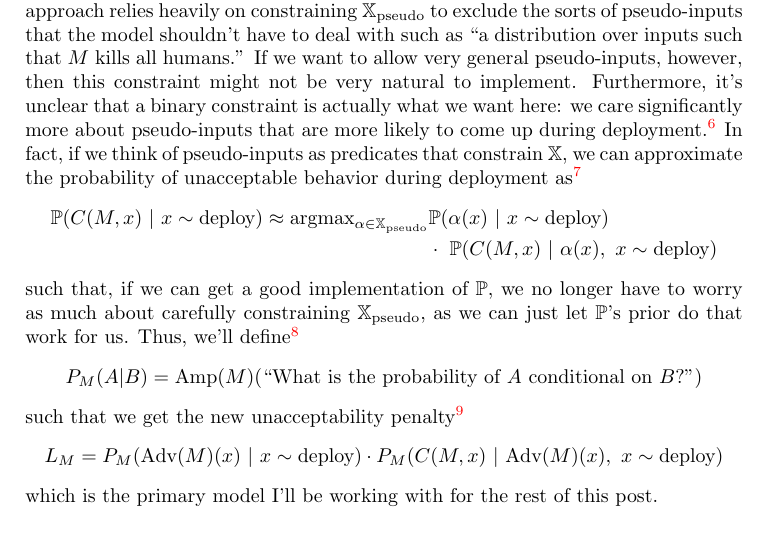
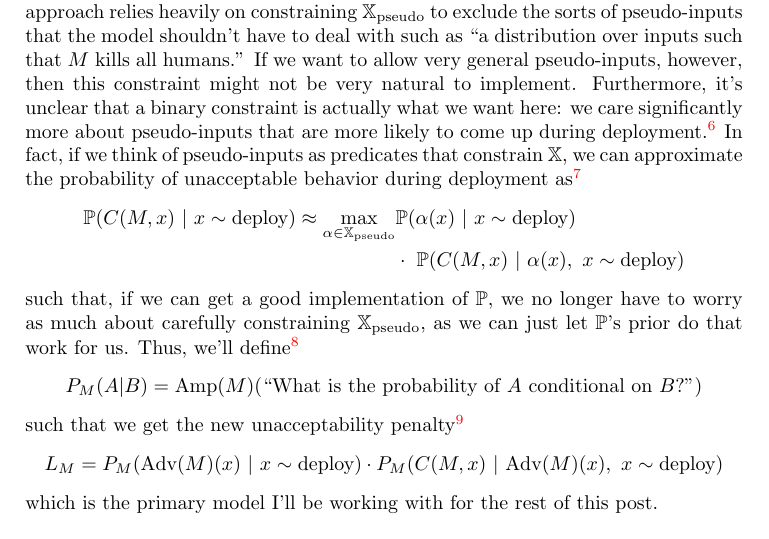
Before and after one commit to evhub/relaxed-adversarial-training, a LaTeX paper (main.tex): part of page 4 of 17, cut so that both start at the same text. Compiled offline with pdfLaTeX.

Commit message:
Fix typo

```diff
--- a/main.tex
+++ b/main.tex
@@ -73,7 +73,7 @@ and finally our model's unacceptability penalty as
 
 That's our starting point, but can we do better? One initial observation is that this approach relies heavily on constraining $\mathbb X_\text{pseudo}$ to exclude the sorts of pseudo-inputs that the model shouldn't have to deal with such as ``a distribution over inputs such that $M$ kills all humans.'' If we want to allow very general pseudo-inputs, however, then this constraint might not be very natural to implement. Furthermore, it's unclear that a binary constraint is actually what we want here: we care significantly more about pseudo-inputs that are more likely to come up during deployment.\footnote{Note that this still assumes $C$ is binary---which is not quite right since we might care about some unacceptable actions more than others---though that can also easily be relaxed by moving to an expectation rather than a probability.} In fact, if we think of pseudo-inputs as predicates that constrain $\mathbb X$, we can approximate the probability of unacceptable behavior during deployment as\footnote{Note that this approximation is tight if and only if there exists some $\alpha \in \mathbb X_\text{pseudo}$ such that $\alpha(x) \leftrightarrow C(M, x)$.}
 \begin{align*}
-    \mathbb P(C(M, x) \ |\ x \sim \text{deploy}) \approx \text{argmax}_{\alpha \in \mathbb X_\text{pseudo}} & \mathbb P(\alpha(x) \ |\ x \sim \text{deploy}) \\
+    \mathbb P(C(M, x) \ |\ x \sim \text{deploy}) \approx \max_{\alpha \in \mathbb X_\text{pseudo}} & \mathbb P(\alpha(x) \ |\ x \sim \text{deploy}) \\
     & \cdot\ \mathbb P(C(M, x) \ |\ \alpha(x),~ x \sim \text{deploy})
 \end{align*}
 such that, if we can get a good implementation of $\mathbb P$, we no longer have to worry as much about carefully constraining $\mathbb X_\text{pseudo}$, as we can just let $\mathbb P$'s prior do that work for us. Thus, we'll define\footnote{One concern with this definition is that probabilities are not in general well-defined over logical statements. To resolve this problem, we can instead ask something of the form ``What is your break-even price for a contract that pays out \$1 if $A$ and $B$ are true but that is fully refunded if $B$ is false?''}
```
Also changed, not shown: main.md (+1 -1 lines).
